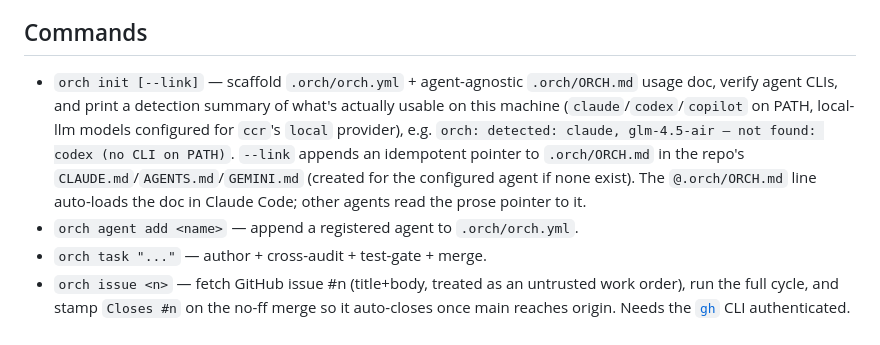
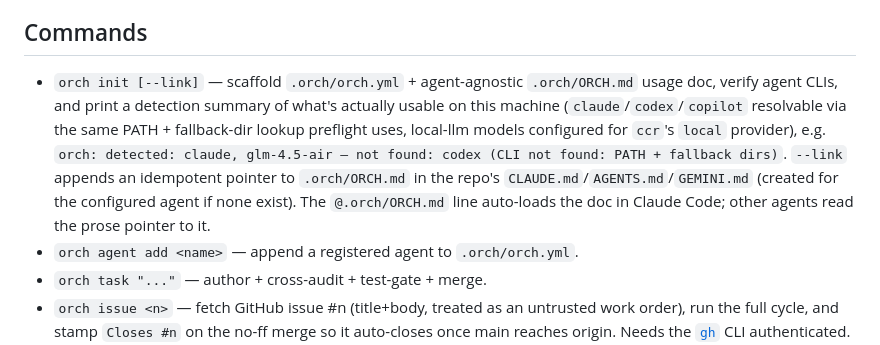
Before and after one commit to bbK1ngSrb/agent-orch, a Markdown page: README.md, the part around the change. Drawn GitHub-style.

Commit message:
docs: sync init detection wording with #100 fallback bin lookup
orch init detection no longer shells out to `which`; it uses the same
PATH + fallback-dir resolution as preflight (src/agent-bin.js), and its
not-found message changed accordingly. Update the README example.

Co-Authored-By: Claude Fable 5 <noreply@anthropic.com>

```diff
--- a/README.md
+++ b/README.md
@@ -124,7 +124,7 @@ orch task "fix the flaky login test"
 [repo-template](https://github.com/bbk1ng/repo-template) is a self-bootstrapping template repository pre-wired for `orch`: a single `curl` invocation fetches the bootstrap script, clones the template, runs `orch init --link`, and gates on tests, giving you a working project scaffold with orch already integrated and ready to use.
 
 ## Commands
-- `orch init [--link]` — scaffold `.orch/orch.yml` + agent-agnostic `.orch/ORCH.md` usage doc, verify agent CLIs, and print a detection summary of what's actually usable on this machine (`claude`/`codex`/`copilot` on PATH, local-llm models configured for `ccr`'s `local` provider), e.g. `orch: detected: claude, glm-4.5-air — not found: codex (no CLI on PATH)`. `--link` appends an idempotent pointer to `.orch/ORCH.md` in the repo's `CLAUDE.md`/`AGENTS.md`/`GEMINI.md` (created for the configured agent if none exist). The `@.orch/ORCH.md` line auto-loads the doc in Claude Code; other agents read the prose pointer to it.
+- `orch init [--link]` — scaffold `.orch/orch.yml` + agent-agnostic `.orch/ORCH.md` usage doc, verify agent CLIs, and print a detection summary of what's actually usable on this machine (`claude`/`codex`/`copilot` resolvable via the same PATH + fallback-dir lookup preflight uses, local-llm models configured for `ccr`'s `local` provider), e.g. `orch: detected: claude, glm-4.5-air — not found: codex (CLI not found: PATH + fallback dirs)`. `--link` appends an idempotent pointer to `.orch/ORCH.md` in the repo's `CLAUDE.md`/`AGENTS.md`/`GEMINI.md` (created for the configured agent if none exist). The `@.orch/ORCH.md` line auto-loads the doc in Claude Code; other agents read the prose pointer to it.
 - `orch agent add <name>` — append a registered agent to `.orch/orch.yml`.
 - `orch task "..."` — author + cross-audit + test-gate + merge.
 - `orch issue <n>` — fetch GitHub issue #n (title+body, treated as an untrusted work order), run the full cycle, and stamp `Closes #n` on the no-ff merge so it auto-closes once main reaches origin. Needs the [`gh`] CLI authenticated. If the cycle escalates or falls back to a PR instead of merging, orch posts a comment on the source issue (verdict, branch, reason, round count) — headless runs have no one watching stdout, so this is the only trace besides the local `.orch/reviews/<branch>/DECISION.md`.
```
